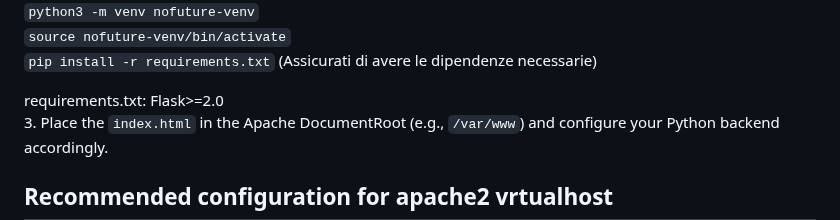
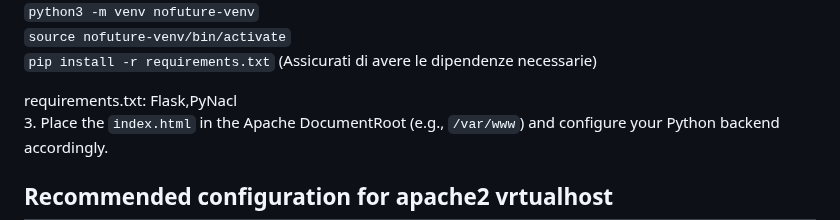
Before and after one commit to gabrix73/Nofuture-Buddy, a Markdown page: README.md, the part around the change. Rendered like a GitHub page.

```diff
--- a/README.md
+++ b/README.md
@@ -13,7 +13,7 @@
   <code>source nofuture-venv/bin/activate</code><br>
   <code>pip install -r requirements.txt</code> (Assicurati di avere le dipendenze necessarie)<br>
 </p>
- requirements.txt: Flask>=2.0
+ requirements.txt: Flask,PyNacl
 <br><p>
   3. Place the <code>index.html</code> in the Apache DocumentRoot (e.g., <code>/var/www</code>) and configure your Python backend accordingly.
 </p>
```
